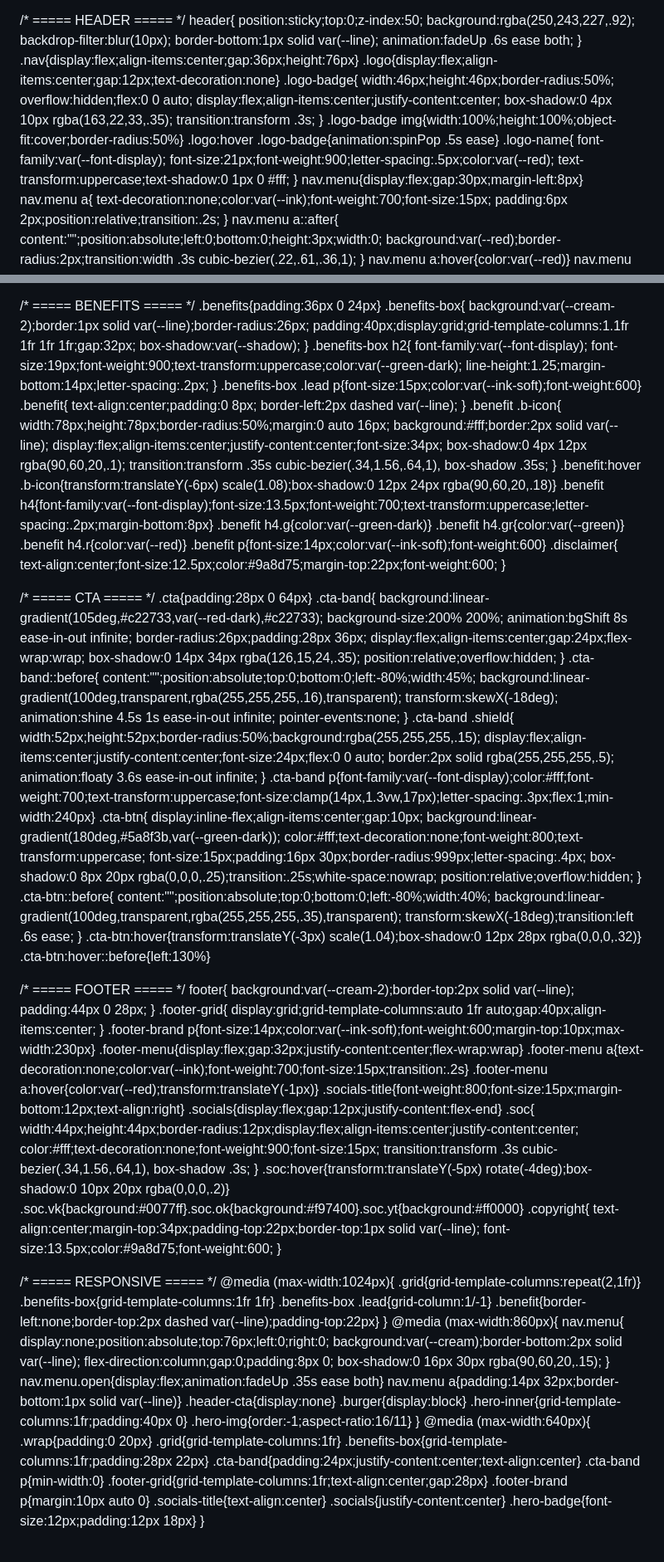
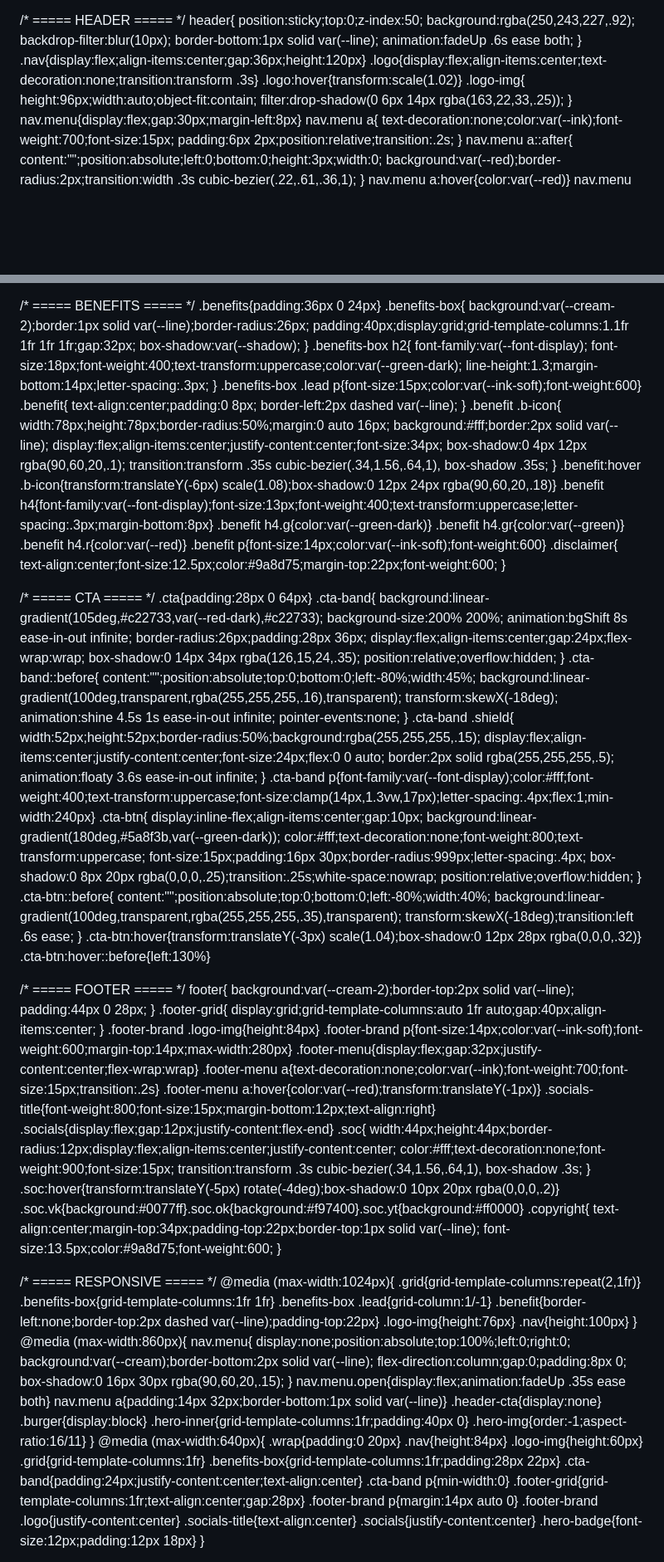
Before and after one commit to JAGSER/kat1, a Markdown page: README.md, 2 parts joined by grey strips. Shown at 83% size. Rendered like a GitHub page; blank space fills up the shorter version.

```diff
--- a/README.md
+++ b/README.md
@@ -107,21 +107,12 @@
     border-bottom:1px solid var(--line);
     animation:fadeUp .6s ease both;
   }
-  .nav{display:flex;align-items:center;gap:36px;height:76px}
-  .logo{display:flex;align-items:center;gap:12px;text-decoration:none}
-  .logo-badge{
-    width:46px;height:46px;border-radius:50%;
-    overflow:hidden;flex:0 0 auto;
-    display:flex;align-items:center;justify-content:center;
-    box-shadow:0 4px 10px rgba(163,22,33,.35);
-    transition:transform .3s;
-  }
-  .logo-badge img{width:100%;height:100%;object-fit:cover;border-radius:50%}
-  .logo:hover .logo-badge{animation:spinPop .5s ease}
-  .logo-name{
-    font-family:var(--font-display);
-    font-size:21px;font-weight:900;letter-spacing:.5px;color:var(--red);
-    text-transform:uppercase;text-shadow:0 1px 0 #fff;
+  .nav{display:flex;align-items:center;gap:36px;height:120px}
+  .logo{display:flex;align-items:center;text-decoration:none;transition:transform .3s}
+  .logo:hover{transform:scale(1.02)}
+  .logo-img{
+    height:96px;width:auto;object-fit:contain;
+    filter:drop-shadow(0 6px 14px rgba(163,22,33,.25));
   }
   nav.menu{display:flex;gap:30px;margin-left:8px}
   nav.menu a{
@@ -264,8 +255,8 @@
   }
   .benefits-box h2{
     font-family:var(--font-display);
-    font-size:19px;font-weight:900;text-transform:uppercase;color:var(--green-dark);
-    line-height:1.25;margin-bottom:14px;letter-spacing:.2px;
+    font-size:18px;font-weight:400;text-transform:uppercase;color:var(--green-dark);
+    line-height:1.3;margin-bottom:14px;letter-spacing:.3px;
   }
   .benefits-box .lead p{font-size:15px;color:var(--ink-soft);font-weight:600}
   .benefit{
@@ -280,7 +271,7 @@
     transition:transform .35s cubic-bezier(.34,1.56,.64,1), box-shadow .35s;
   }
   .benefit:hover .b-icon{transform:translateY(-6px) scale(1.08);box-shadow:0 12px 24px rgba(90,60,20,.18)}
-  .benefit h4{font-family:var(--font-display);font-size:13.5px;font-weight:700;text-transform:uppercase;letter-spacing:.2px;margin-bottom:8px}
+  .benefit h4{font-family:var(--font-display);font-size:13px;font-weight:400;text-transform:uppercase;letter-spacing:.3px;margin-bottom:8px}
   .benefit h4.g{color:var(--green-dark)} .benefit h4.gr{color:var(--green)} .benefit h4.r{color:var(--red)}
   .benefit p{font-size:14px;color:var(--ink-soft);font-weight:600}
   .disclaimer{
@@ -311,7 +302,7 @@
     border:2px solid rgba(255,255,255,.5);
     animation:floaty 3.6s ease-in-out infinite;
   }
-  .cta-band p{font-family:var(--font-display);color:#fff;font-weight:700;text-transform:uppercase;font-size:clamp(14px,1.3vw,17px);letter-spacing:.3px;flex:1;min-width:240px}
+  .cta-band p{font-family:var(--font-display);color:#fff;font-weight:400;text-transform:uppercase;font-size:clamp(14px,1.3vw,17px);letter-spacing:.4px;flex:1;min-width:240px}
   .cta-btn{
     display:inline-flex;align-items:center;gap:10px;
     background:linear-gradient(180deg,#5a8f3b,var(--green-dark));
@@ -336,7 +327,8 @@
   .footer-grid{
     display:grid;grid-template-columns:auto 1fr auto;gap:40px;align-items:center;
   }
-  .footer-brand p{font-size:14px;color:var(--ink-soft);font-weight:600;margin-top:10px;max-width:230px}
+  .footer-brand .logo-img{height:84px}
+  .footer-brand p{font-size:14px;color:var(--ink-soft);font-weight:600;margin-top:14px;max-width:280px}
   .footer-menu{display:flex;gap:32px;justify-content:center;flex-wrap:wrap}
   .footer-menu a{text-decoration:none;color:var(--ink);font-weight:700;font-size:15px;transition:.2s}
   .footer-menu a:hover{color:var(--red);transform:translateY(-1px)}
@@ -360,10 +352,12 @@
     .benefits-box{grid-template-columns:1fr 1fr}
     .benefits-box .lead{grid-column:1/-1}
     .benefit{border-left:none;border-top:2px dashed var(--line);padding-top:22px}
+    .logo-img{height:76px}
+    .nav{height:100px}
   }
   @media (max-width:860px){
     nav.menu{
-      display:none;position:absolute;top:76px;left:0;right:0;
+      display:none;position:absolute;top:100%;left:0;right:0;
       background:var(--cream);border-bottom:2px solid var(--line);
       flex-direction:column;gap:0;padding:8px 0;
       box-shadow:0 16px 30px rgba(90,60,20,.15);
@@ -377,12 +371,15 @@
   }
   @media (max-width:640px){
     .wrap{padding:0 20px}
+    .nav{height:84px}
+    .logo-img{height:60px}
     .grid{grid-template-columns:1fr}
     .benefits-box{grid-template-columns:1fr;padding:28px 22px}
     .cta-band{padding:24px;justify-content:center;text-align:center}
     .cta-band p{min-width:0}
     .footer-grid{grid-template-columns:1fr;text-align:center;gap:28px}
-    .footer-brand p{margin:10px auto 0}
+    .footer-brand p{margin:14px auto 0}
+    .footer-brand .logo{justify-content:center}
     .socials-title{text-align:center}
     .socials{justify-content:center}
     .hero-badge{font-size:12px;padding:12px 18px}
```
Also changed, not shown: other parts of README.md (+11 -13 lines).
